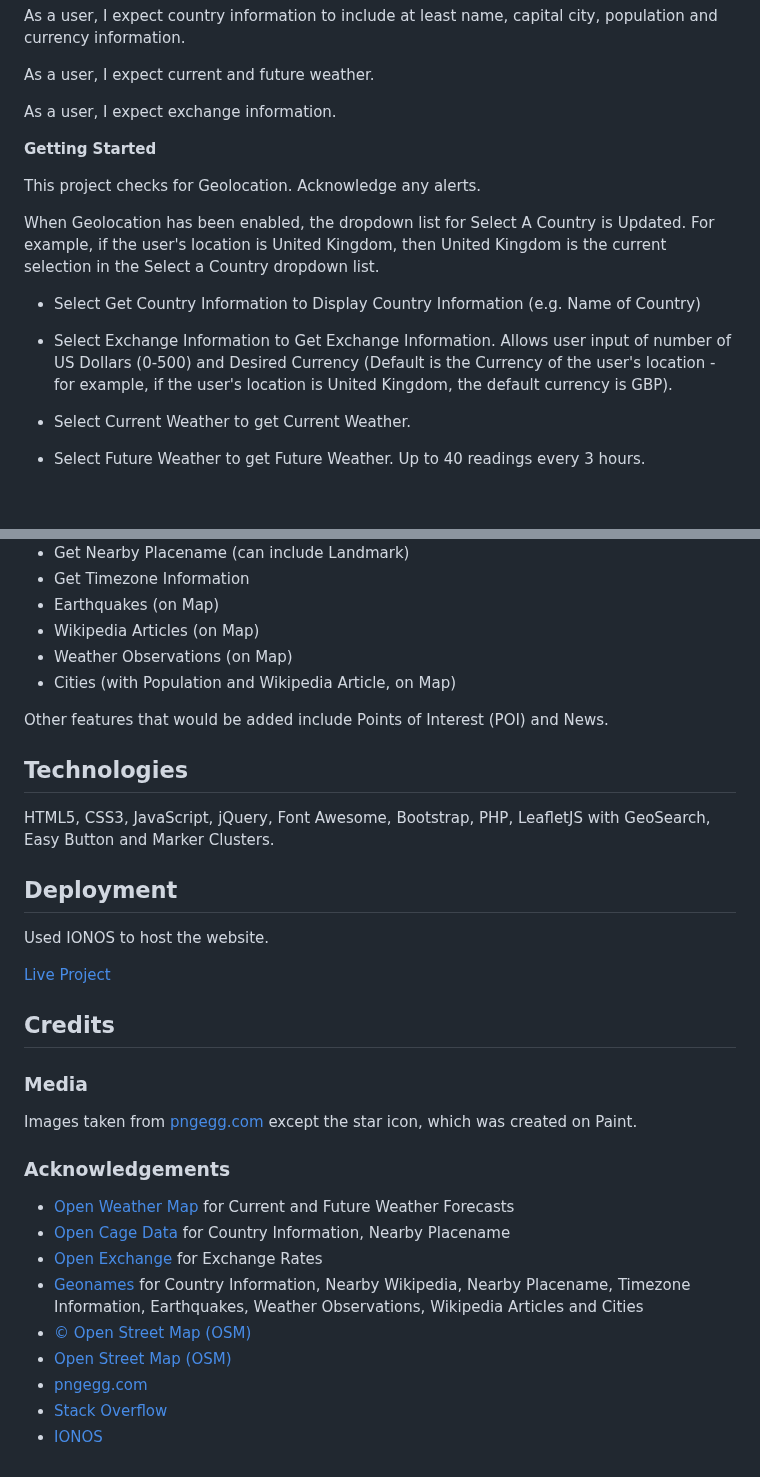
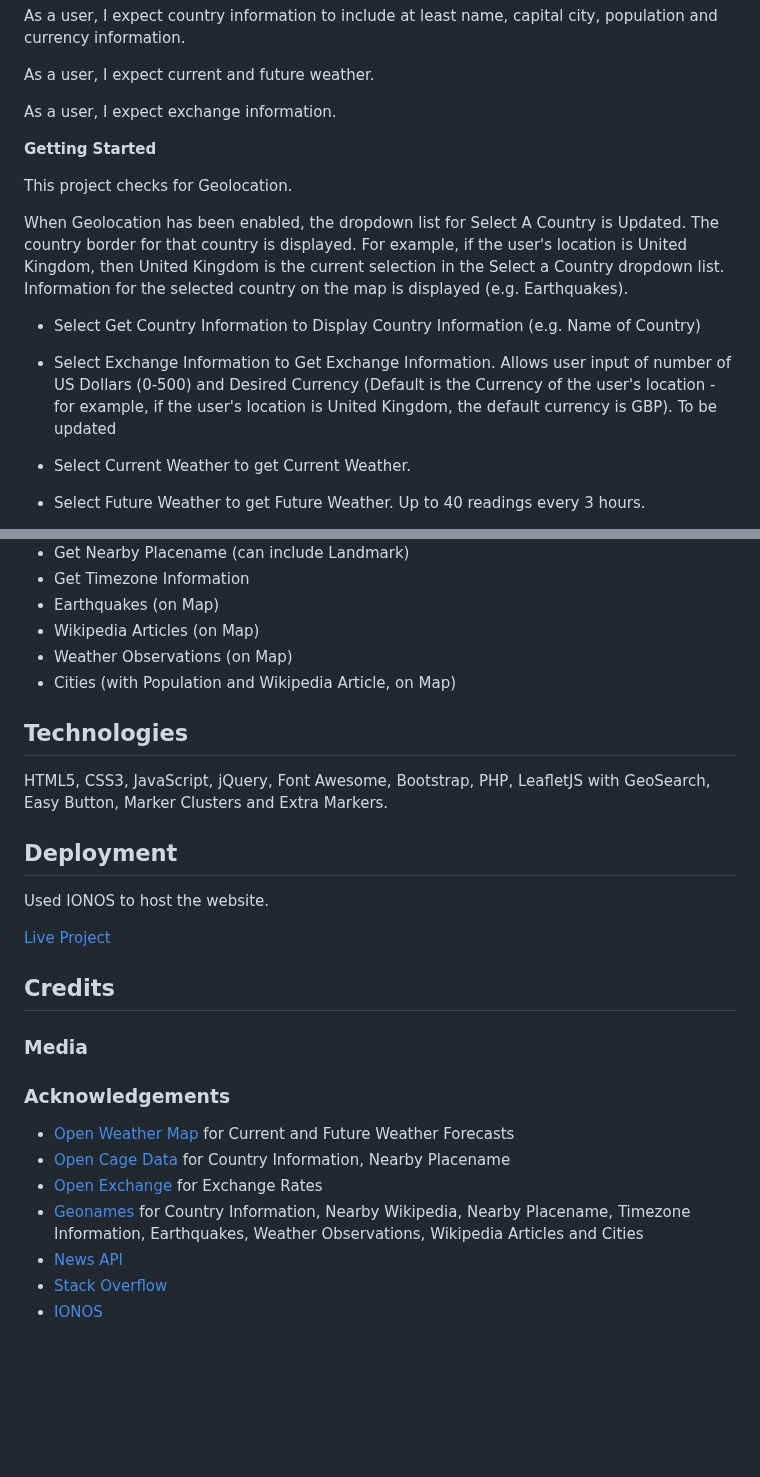
Before and after one commit to derektypist/coding-traineeship-projects, a Markdown page: 118-Portfolio-Project-1-Gazetteer/README.md, 2 parts joined by grey strips. GitHub-like rendering; blank space fills up the shorter version.

Commit message:
Updated getting started at README.md

```diff
--- a/118-Portfolio-Project-1-Gazetteer/README.md
+++ b/118-Portfolio-Project-1-Gazetteer/README.md
@@ -14,13 +14,13 @@ As a user, I expect exchange information.
 
 **Getting Started**
 
-This project checks for Geolocation.  Acknowledge any alerts.
+This project checks for Geolocation.
 
-When Geolocation has been enabled, the dropdown list for Select A Country is Updated.  For example, if the user's location is United Kingdom, then United Kingdom is the current selection in the Select a Country dropdown list.
+When Geolocation has been enabled, the dropdown list for Select A Country is Updated.  The country border for that country is displayed.  For example, if the user's location is United Kingdom, then United Kingdom is the current selection in the Select a Country dropdown list.  Information for the selected country on the map is displayed (e.g. Earthquakes).
 
 - Select Get Country Information to Display Country Information (e.g. Name of Country)
 
-- Select Exchange Information to Get Exchange Information.  Allows user input of number of US Dollars (0-500) and Desired Currency (Default is the Currency of the user's location - for example, if the user's location is United Kingdom, the default currency is GBP).
+- Select Exchange Information to Get Exchange Information.  Allows user input of number of US Dollars (0-500) and Desired Currency (Default is the Currency of the user's location - for example, if the user's location is United Kingdom, the default currency is GBP).  To be updated
 
 - Select Current Weather to get Current Weather.
 
@@ -116,11 +116,9 @@ An Example of Sea or Ocean (Taken on 4 July 2023)
 - Weather Observations (on Map)
 - Cities (with Population and Wikipedia Article, on Map)
 
-Other features that would be added include Points of Interest (POI) and News.
-
 ## Technologies
 
-HTML5, CSS3, JavaScript, jQuery, Font Awesome, Bootstrap, PHP, LeafletJS with GeoSearch, Easy Button and Marker Clusters.
+HTML5, CSS3, JavaScript, jQuery, Font Awesome, Bootstrap, PHP, LeafletJS with GeoSearch, Easy Button, Marker Clusters and Extra Markers.
 
 ## Deployment
 
@@ -132,7 +130,6 @@ Used IONOS to host the website.
 
 ### Media
 
-Images taken from [pngegg.com](https://www.pngegg.com) except the star icon, which was created on Paint.
 
 ### Acknowledgements
 
@@ -140,8 +137,6 @@ Images taken from [pngegg.com](https://www.pngegg.com) except the star icon, whi
 - [Open Cage Data](https://opencagedata.com) for Country Information, Nearby Placename
 - [Open Exchange](https://openexchangerates.org) for Exchange Rates
 - [Geonames](https://www.geonames.org) for Country Information, Nearby Wikipedia, Nearby Placename, Timezone Information, Earthquakes, Weather Observations, Wikipedia Articles and Cities
-- [© Open Street Map (OSM)](https://www.openstreetmap.org/copyright)
-- [Open Street Map (OSM)](https://www.openstreetmap.org)
-- [pngegg.com](https://www.pngegg.com)
+- [News API](https://newsapi.org)
 - [Stack Overflow](https://www.stackoverflow.com)
 - [IONOS](https://www.ionos.co.uk)
```
